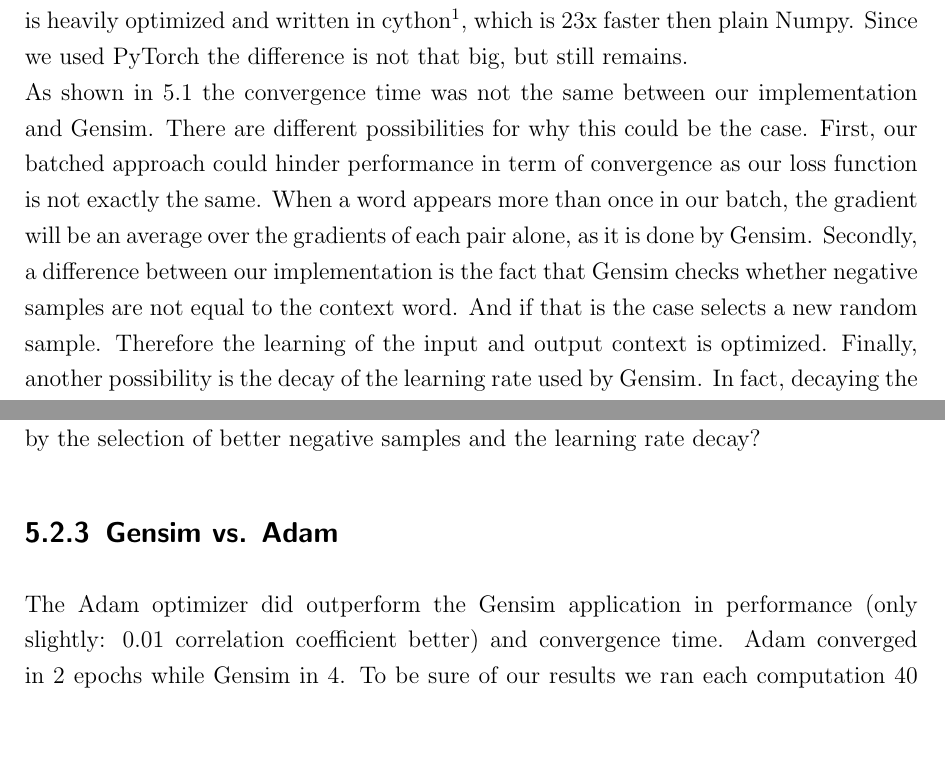
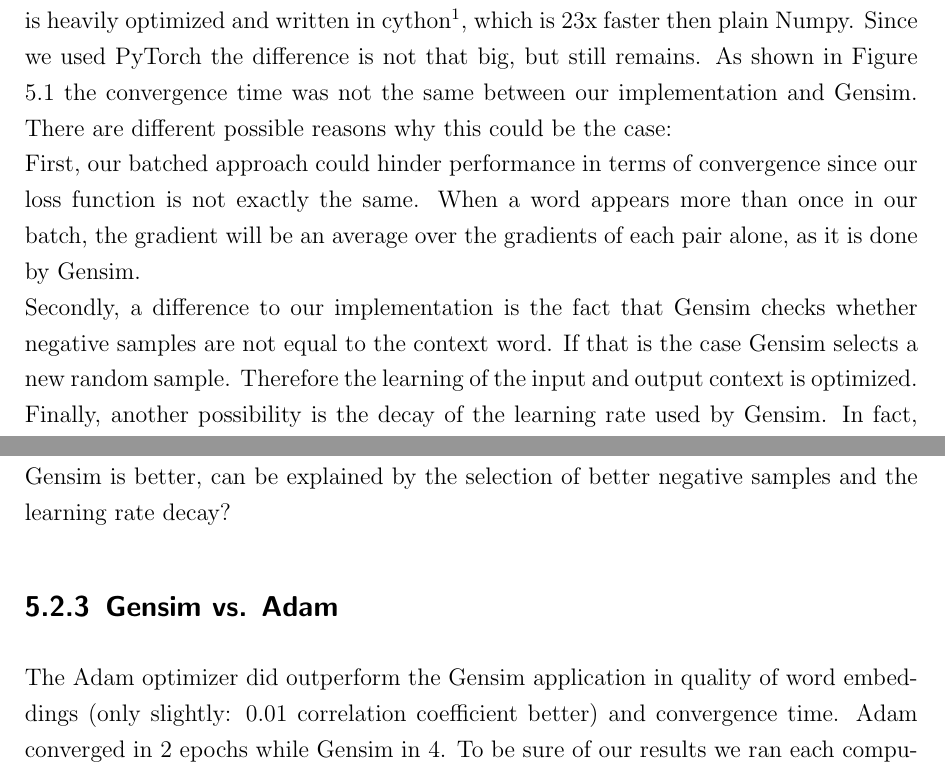
Before and after one commit to c3dric373/bachelorThesis, a LaTeX thesis (thesis_template/thesis.tex, which reads thesis_template/chapters/discussion.tex): two parts of pages 46 and 47 of 58, joined at a grey line, cut so that both start at the same text, the shorter picture padded with empty space. Compiled offline with pdfLaTeX.

Commit message:
discussion improvement

```diff
--- a/thesis_template/chapters/discussion.tex
+++ b/thesis_template/chapters/discussion.tex
@@ -47,13 +47,11 @@ Parameters:
 \end{itemize}
 
 \subsection{Gensim vs. SGD}
-As stated earlier, we are not going to compare this work to Gensim in runtime. Gensim is heavily optimized and written in cython\footnote{https://rare-technologies.com/word2vec-in-python-part-two-optimizing/}, which is 23x faster then plain Numpy. Since we used PyTorch the difference is not that big, but still remains. \\
-As shown in \ref{fig:gensim_vs_adam} the convergence time was not the same between our implementation and Gensim. There are different possibilities for why this could be the case. First, our batched approach could hinder performance in term of convergence as our loss function is not exactly the same. When a word appears more than once in our batch, the gradient will be an average over the gradients of each pair alone, as it is done by Gensim. Secondly, a difference between our implementation is the fact that Gensim checks whether negative samples are not equal to the context word. And if that is the case selects a new random sample. Therefore the learning of the input and output context is optimized. Finally, another possibility is the decay of the learning rate used by Gensim. In fact, decaying the learning rate has been proven in a lot of work to decrease the convergence time. Gensim linearly decreases the learning rate, as we did not use this technique, the decay of the learning rate could help explain the noted differences.
-The first hypothesis, the facted that we used a batched approach, may be confirmed by the fact that when combined with input shuffling SGD does perform closer to Gensim, going from 11 to 7 epochs to converge, as input shuffling reduces the number of co-occurrence of the same word in a batch.
+As stated earlier, we are not going to compare this work to Gensim in runtime. Gensim is heavily optimized and written in cython\footnote{https://rare-technologies.com/word2vec-in-python-part-two-optimizing/}, which is 23x faster then plain Numpy. Since we used PyTorch the difference is not that big, but still remains. As shown in Figure \ref{fig:gensim_vs_adam} the convergence time was not the same between our implementation and Gensim. There are different possible reasons why this could be the case:\\ First, our batched approach could hinder performance in terms of convergence since our loss function is not exactly the same. When a word appears more than once in our batch, the gradient will be an average over the gradients of each pair alone, as it is done by Gensim.\\ Secondly, a difference to our implementation is the fact that Gensim checks whether negative samples are not equal to the context word. If that is the case Gensim selects a new random sample. Therefore the learning of the input and output context is optimized. \\Finally, another possibility is the decay of the learning rate used by Gensim. In fact, decaying the learning rate has been proven in a lot of work to decrease the convergence time. Gensim linearly decreases the learning rate, as we did not use this technique, the decay of the learning rate could help explain the noted differences. \\ The first hypothesis, the facted that we used a batched approach, may be confirmed by the fact that when combined with input shuffling SGD does perform closer to Gensim, going from 11 to 7 epochs to converge, as input shuffling reduces the number of co-occurrence of the same word in a batch.
 Know the question arises if the 3 epochs, that Gensim is better, can be explained by the selection of better negative samples and the learning rate decay?
 
 \subsection{Gensim vs. Adam}
-The Adam optimizer did outperform the Gensim application in performance (only slightly: 0.01 correlation coefficient better) and convergence time. Adam converged in 2 epochs while Gensim in 4. To be sure of our results we ran each computation 40 times. The results can be  seen in Figure \ref{fig:gensim_vs_adam}.
+The Adam optimizer did outperform the Gensim application in quality of word embeddings (only slightly: 0.01 correlation coefficient better) and convergence time. Adam converged in 2 epochs while Gensim in 4. To be sure of our results we ran each computation 40 times. The results can be  seen in Figure \ref{fig:gensim_vs_adam}.
 
 \begin{figure}[H]
     \centering
```
Also changed, not shown: thesis_template/thesis.pdf, 7 other files.
